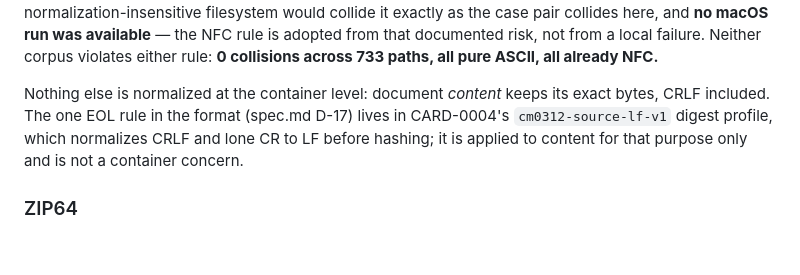
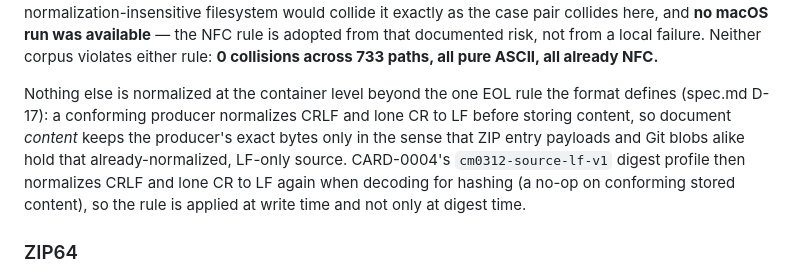
Before and after one commit to michal-ciechan/markdown-package, a Markdown page: docs/investigations/container.md, the part around the change. Rendered like a GitHub page; blank space fills up the shorter version.

```diff
--- a/docs/investigations/container.md
+++ b/docs/investigations/container.md
@@ -192,7 +192,7 @@ The package's canonical path for a document is **the exact byte sequence Git rec
 
 `README.md` plus `readme.md` is a valid Git tree — `fsck` accepts it — but **every tested extractor, and Git's own checkout on NTFS, keeps only one of the two**, with no error. That is silent data loss inside a format whose whole point is stable references to document sections, so the constraint is a producer requirement, not a warning. The NFC/NFD pair survived on this Windows host; it is included because a normalization-insensitive filesystem would collide it exactly as the case pair collides here, and **no macOS run was available** — the NFC rule is adopted from that documented risk, not from a local failure. Neither corpus violates either rule: **0 collisions across 733 paths, all pure ASCII, all already NFC.**
 
-Nothing else is normalized at the container level: document *content* keeps its exact bytes, CRLF included. The one EOL rule in the format (spec.md D-17) lives in CARD-0004's `cm0312-source-lf-v1` digest profile, which normalizes CRLF and lone CR to LF before hashing; it is applied to content for that purpose only and is not a container concern.
+Nothing else is normalized at the container level beyond the one EOL rule the format defines (spec.md D-17): a conforming producer normalizes CRLF and lone CR to LF before storing content, so document *content* keeps the producer's exact bytes only in the sense that ZIP entry payloads and Git blobs alike hold that already-normalized, LF-only source. CARD-0004's `cm0312-source-lf-v1` digest profile then normalizes CRLF and lone CR to LF again when decoding for hashing (a no-op on conforming stored content), so the rule is applied at write time and not only at digest time.
 
 ### ZIP64
 
```
Also changed, not shown: docs/spec.md (+3 -3 lines).
